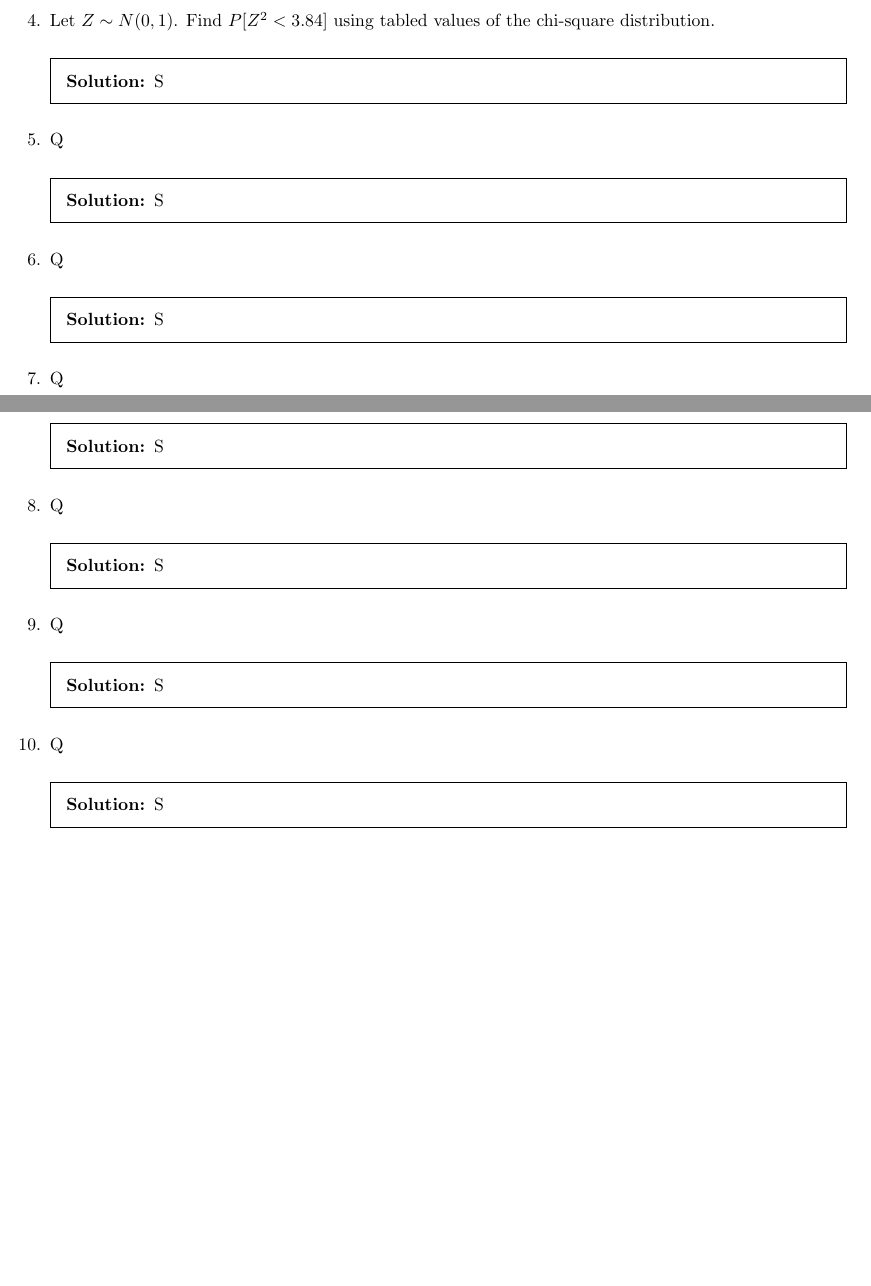
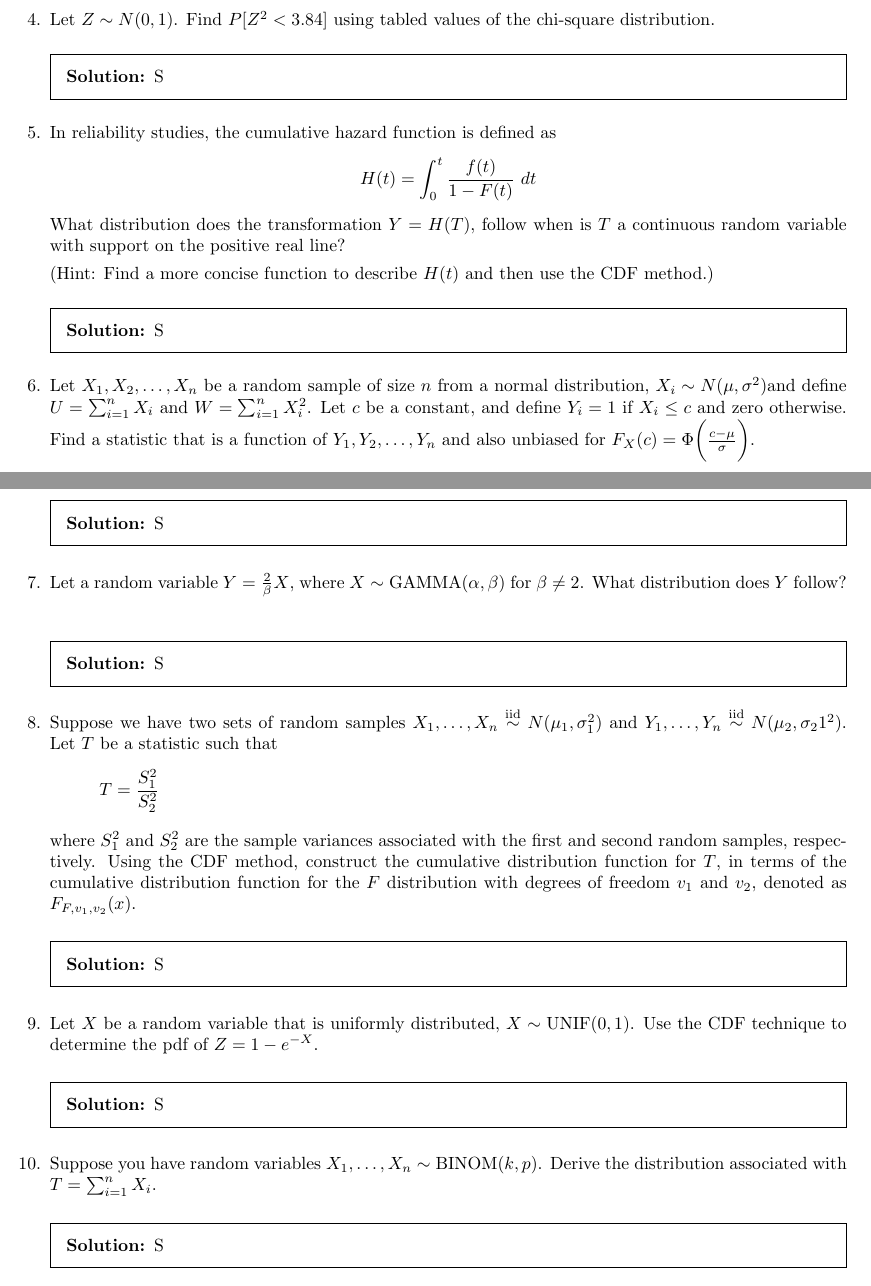
Before and after one commit to bhosley/Schoolwork, a LaTeX problem sheet (2022Q4 - Applied Probability and Statistics/HW5/HW5.tex): two parts of pages 1 and 2 of 2, joined at a grey line, cut so that both start at the same text. Compiled offline with pdfLaTeX.

Commit message:
Update HW5.tex

```diff
--- a/2022Q4 - Applied Probability and Statistics/HW5/HW5.tex
+++ b/2022Q4 - Applied Probability and Statistics/HW5/HW5.tex
@@ -58,7 +58,12 @@ Let \(Z \sim N(0,1)\). Find \(P[Z^2<3.84]\) using tabled values of the chi-squar
 %	\begin{ Question 5}	  %
 %%%%%%%%%%%%%%
 \question
-Q
+In reliability studies, the cumulative hazard function is defined as
+\[H(t)=\int_{0}^{t}\frac{f(t)}{1-F(t)} \ dt\]
+What distribution does the transformation \(Y=H(T)\),
+follow when is \(T\) a continuous random variable with support on the positive real line?
+
+(Hint: Find a more concise function to describe \(H(t)\) and then use the CDF method.)
 \begin{solution}
 	S
 \end{solution}
@@ -68,7 +73,11 @@ Q
 %	\begin{ Question 6}	  %
 %%%%%%%%%%%%%%
 \question
-Q
+Let \(X_1,X_2,\ldots,X_n\) be a random sample of size \(n\) from a normal distribution,
+\(X_i \sim N(\mu,\sigma^2)\)and define \(U=\sum_{i=1}^{n}X_i\) and \(W=\sum_{i=1}^{n}X_i^2\).
+Let \(c\) be a constant, and define \(Y_i=1\) if \(X_i\leq c\) and zero otherwise.
+Find a statistic that is a function of \(Y_1,Y_2,\ldots,Y_n\) and also unbiased for
+\(F_X(c)=\Phi\bigg(\frac{c-\mu}{\sigma}\bigg)\).
 \begin{solution}
 	S
 \end{solution}
@@ -78,7 +87,9 @@ Q
 %	\begin{ Question 7}	  %
 %%%%%%%%%%%%%%
 \question
-Q
+Let a random variable \(Y=\frac{2}{\beta}X\), where
+\(X \sim \operatorname{GAMMA}(\alpha,\beta)\) for \(\beta\neq2\).
+What distribution does \(Y\) follow?
 \begin{solution}
 	S
 \end{solution}
@@ -88,7 +99,15 @@ Q
 %	\begin{ Question 8}	  %
 %%%%%%%%%%%%%%
 \question
-Q
+Suppose we have two sets of random samples
+\(X_1,\ldots,X_n \stackrel{\text{iid}}{\sim} N(\mu_1,\sigma_1^2)\) and
+\(Y_1,\ldots,Y_n \stackrel{\text{iid}}{\sim} N(\mu_2,\sigma_21^2)\).
+Let \(T\) be a statistic such that
+	\[T = \frac{S_1^2}{S_2^2}  \hspace{0.8\linewidth}\]
+where \(S_1^2\) and \(S_2^2\) are the sample variances associated with the first and second random samples, respectively.
+Using the CDF method, construct the cumulative distribution function for \(T\),
+in terms of the cumulative distribution function for the \(F\) distribution
+with degrees of freedom \(v_1\) and \(v_2\), denoted as \(F_{F,v_1,v_2}(x)\).
 \begin{solution}
 	S
 \end{solution}
@@ -98,7 +117,9 @@ Q
 %	\begin{ Question 9}	  %
 %%%%%%%%%%%%%%
 \question
-Q
+Let \(X\) be a random variable that is uniformly distributed,
+\(X\sim\operatorname{UNIF}(0,1)\).
+Use the CDF technique to determine the pdf of \(Z=1-e^{-X}\).
 \begin{solution}
 	S
 \end{solution}
@@ -108,7 +129,7 @@ Q
 %	\begin{ Question 10}	  %
 %%%%%%%%%%%%%%
 \question
-Q
+Suppose you have random variables \(X_1,\ldots,X_n \sim \operatorname{BINOM}(k,p)\). Derive the distribution associated with \(T=\sum_{i=1}^{n}X_i\).
 \begin{solution}
 	S
 \end{solution}
```
